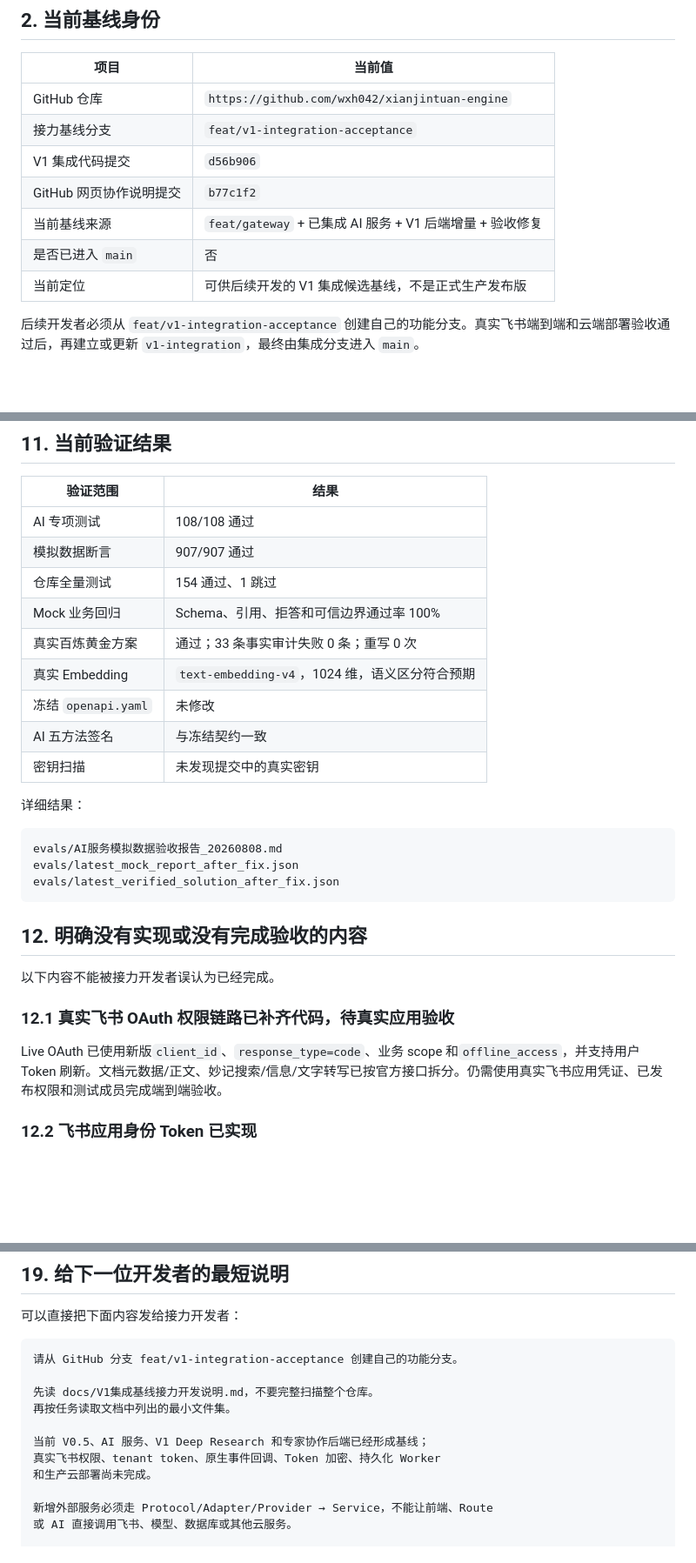
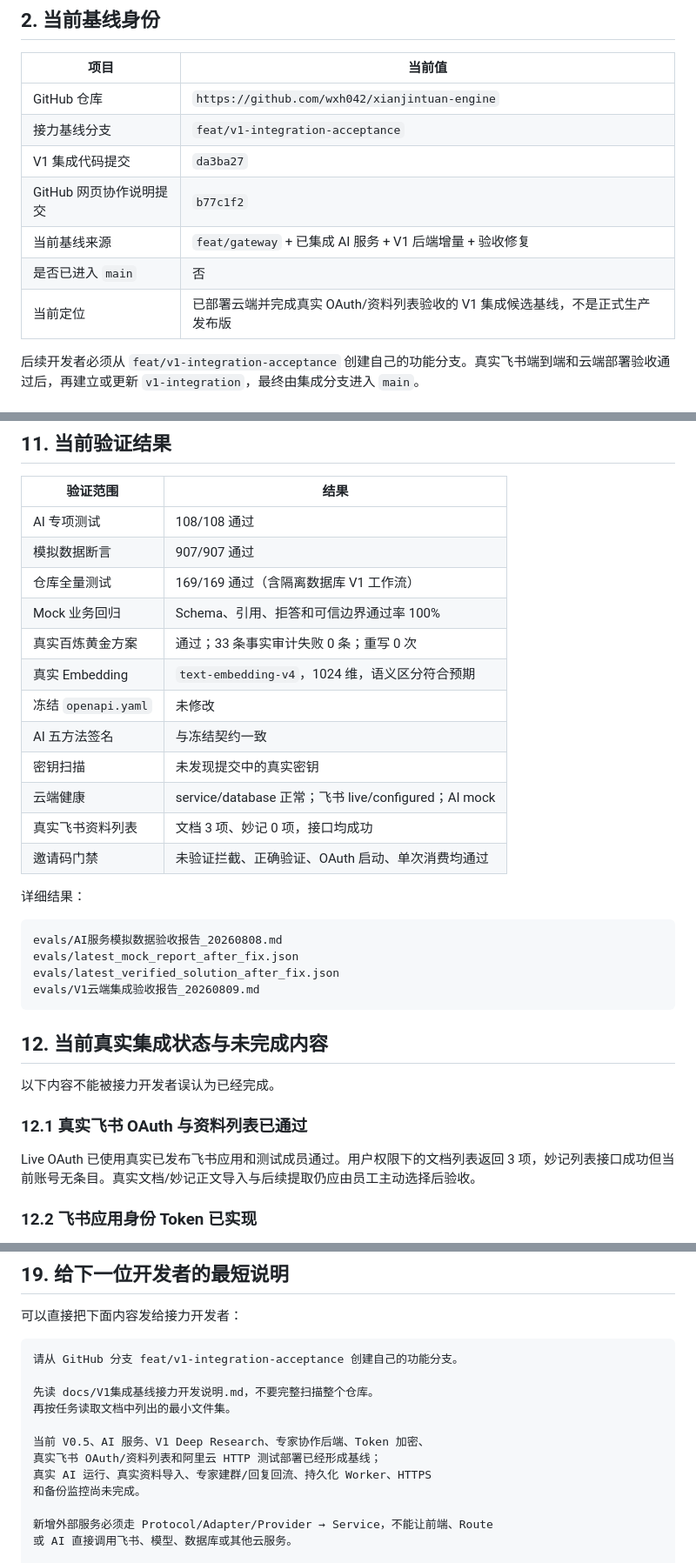
Before and after one commit to TTJTR/taodaobao-engine, a Markdown page: docs/V1集成基线接力开发说明.md, 3 parts joined by grey strips. Shown at 87% size. Rendered like a GitHub page; blank space fills up the shorter version.

````diff
--- a/docs/V1集成基线接力开发说明.md
+++ b/docs/V1集成基线接力开发说明.md
@@ -17,11 +17,11 @@
 |---|---|
 | GitHub 仓库 | `https://github.com/wxh042/xianjintuan-engine` |
 | 接力基线分支 | `feat/v1-integration-acceptance` |
-| V1 集成代码提交 | `d56b906` |
+| V1 集成代码提交 | `da3ba27` |
 | GitHub 网页协作说明提交 | `b77c1f2` |
 | 当前基线来源 | `feat/gateway` + 已集成 AI 服务 + V1 后端增量 + 验收修复 |
 | 是否已进入 `main` | 否 |
-| 当前定位 | 可供后续开发的 V1 集成候选基线，不是正式生产发布版 |
+| 当前定位 | 已部署云端并完成真实 OAuth/资料列表验收的 V1 集成候选基线，不是正式生产发布版 |
 
 后续开发者必须从 `feat/v1-integration-acceptance` 创建自己的功能分支。真实飞书端到端和云端部署验收通过后，再建立或更新 `v1-integration`，最终由集成分支进入 `main`。
 
@@ -285,13 +287,16 @@ alembic/versions/4859effd0277_add_v1_backend_models.py
 |---|---|
 | AI 专项测试 | 108/108 通过 |
 | 模拟数据断言 | 907/907 通过 |
-| 仓库全量测试 | 154 通过、1 跳过 |
+| 仓库全量测试 | 169/169 通过（含隔离数据库 V1 工作流） |
 | Mock 业务回归 | Schema、引用、拒答和可信边界通过率 100% |
 | 真实百炼黄金方案 | 通过；33 条事实审计失败 0 条；重写 0 次 |
 | 真实 Embedding | `text-embedding-v4`，1024 维，语义区分符合预期 |
 | 冻结 `openapi.yaml` | 未修改 |
 | AI 五方法签名 | 与冻结契约一致 |
 | 密钥扫描 | 未发现提交中的真实密钥 |
+| 云端健康 | service/database 正常；飞书 live/configured；AI mock |
+| 真实飞书资料列表 | 文档 3 项、妙记 0 项，接口均成功 |
+| 邀请码门禁 | 未验证拦截、正确验证、OAuth 启动、单次消费均通过 |
 
 详细结果：
 
@@ -299,15 +304,16 @@ alembic/versions/4859effd0277_add_v1_backend_models.py
 evals/AI服务模拟数据验收报告_20260808.md
 evals/latest_mock_report_after_fix.json
 evals/latest_verified_solution_after_fix.json
+evals/V1云端集成验收报告_20260809.md
 ```
 
-## 12. 明确没有实现或没有完成验收的内容
+## 12. 当前真实集成状态与未完成内容
 
 以下内容不能被接力开发者误认为已经完成。
 
-### 12.1 真实飞书 OAuth 权限链路已补齐代码，待真实应用验收
+### 12.1 真实飞书 OAuth 与资料列表已通过
 
-Live OAuth 已使用新版`client_id`、`response_type=code`、业务 scope 和`offline_access`，并支持用户 Token 刷新。文档元数据/正文、妙记搜索/信息/文字转写已按官方接口拆分。仍需使用真实飞书应用凭证、已发布权限和测试成员完成端到端验收。
+Live OAuth 已使用真实已发布飞书应用和测试成员通过。用户权限下的文档列表返回 3 项，妙记列表接口成功但当前账号无条目。真实文档/妙记正文导入与后续提取仍应由员工主动选择后验收。
 
 ### 12.2 飞书应用身份 Token 已实现
 
@@ -658,9 +662,10 @@ uv run --extra dev ruff check app tests
 先读 docs/V1集成基线接力开发说明.md，不要完整扫描整个仓库。
 再按任务读取文档中列出的最小文件集。
 
-当前 V0.5、AI 服务、V1 Deep Research 和专家协作后端已经形成基线；
-真实飞书权限、tenant token、原生事件回调、Token 加密、持久化 Worker
-和生产云部署尚未完成。
+当前 V0.5、AI 服务、V1 Deep Research、专家协作后端、Token 加密、
+真实飞书 OAuth/资料列表和阿里云 HTTP 测试部署已经形成基线；
+真实 AI 运行、真实资料导入、专家建群/回复回流、持久化 Worker、HTTPS
+和备份监控尚未完成。
 
 新增外部服务必须走 Protocol/Adapter/Provider → Service，不能让前端、Route
 或 AI 直接调用飞书、模型、数据库或其他云服务。
````
Also changed, not shown: other parts of docs/V1集成基线接力开发说明.md (+18 -18 lines), evals/V1云端集成验收报告_20260809.md (added, +65 -0 lines).
